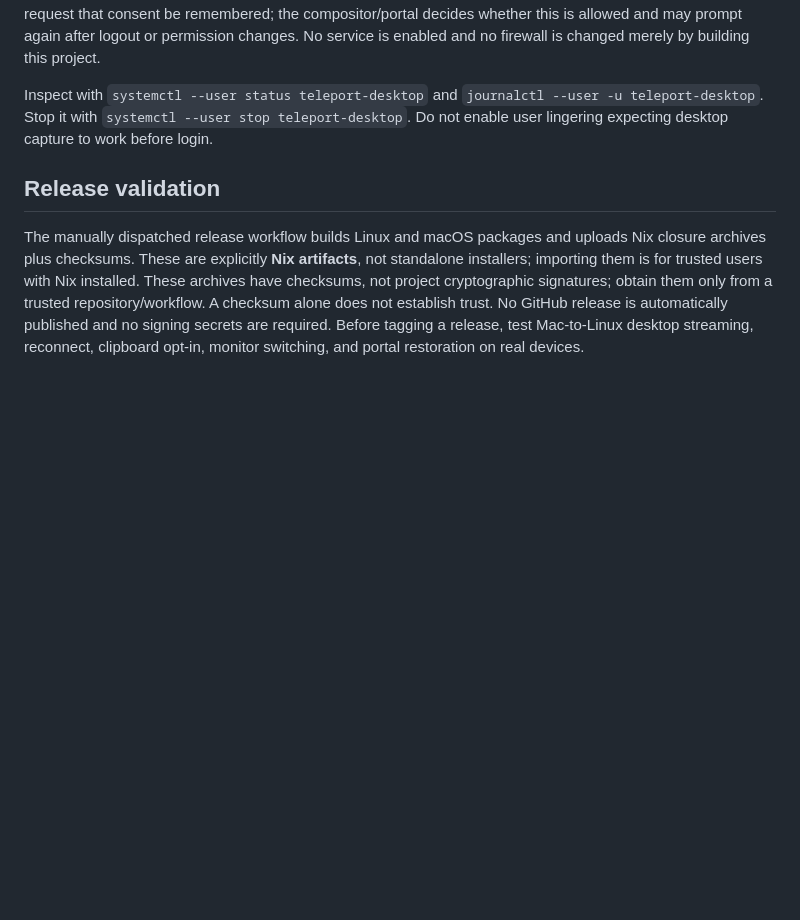
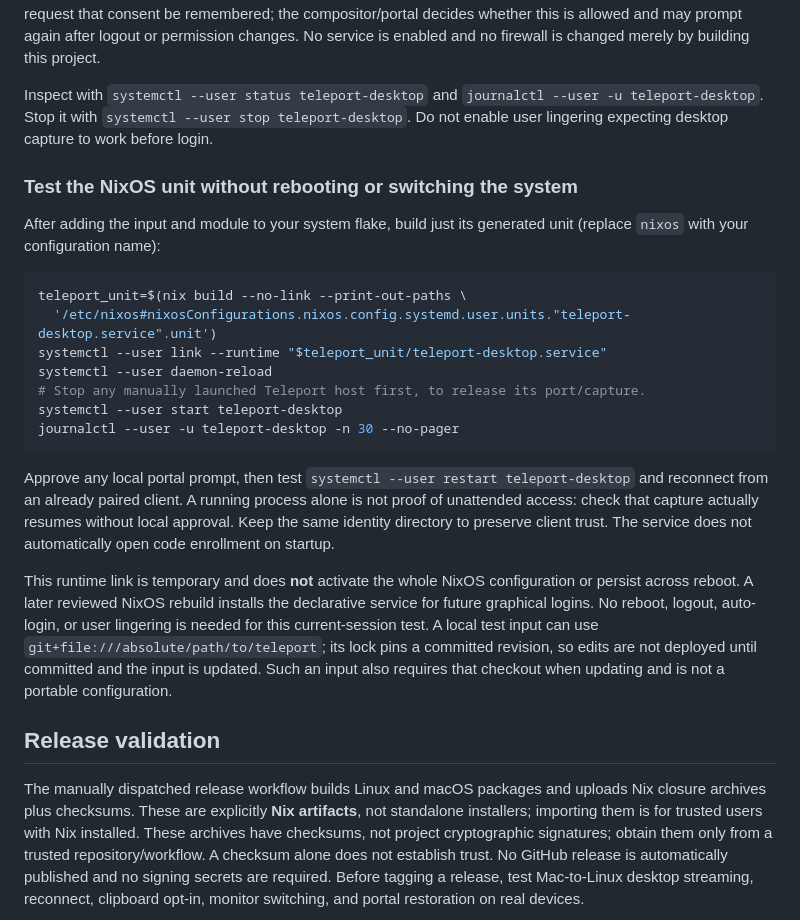
Before and after one commit to ejb1123/teleport, a Markdown page: docs/distribution.md, the part around the change. Rendered like a GitHub page; blank space fills up the shorter version.

Commit message:
Document NixOS runtime service testing and Wayland restoration

````diff
--- a/docs/distribution.md
+++ b/docs/distribution.md
@@ -85,6 +85,35 @@ Inspect with `systemctl --user status teleport-desktop` and
 `journalctl --user -u teleport-desktop`. Stop it with `systemctl --user stop teleport-desktop`.
 Do not enable user lingering expecting desktop capture to work before login.
 
+### Test the NixOS unit without rebooting or switching the system
+
+After adding the input and module to your system flake, build just its generated
+unit (replace `nixos` with your configuration name):
+
+```sh
+teleport_unit=$(nix build --no-link --print-out-paths \
+  '/etc/nixos#nixosConfigurations.nixos.config.systemd.user.units."teleport-desktop.service".unit')
+systemctl --user link --runtime "$teleport_unit/teleport-desktop.service"
+systemctl --user daemon-reload
+# Stop any manually launched Teleport host first, to release its port/capture.
+systemctl --user start teleport-desktop
+journalctl --user -u teleport-desktop -n 30 --no-pager
+```
+
+Approve any local portal prompt, then test `systemctl --user restart
+teleport-desktop` and reconnect from an already paired client. A running process
+alone is not proof of unattended access: check that capture actually resumes
+without local approval. Keep the same identity directory to preserve client trust.
+The service does not automatically open code enrollment on startup.
+
+This runtime link is temporary and does **not** activate the whole NixOS
+configuration or persist across reboot. A later reviewed NixOS rebuild installs
+the declarative service for future graphical logins. No reboot, logout, auto-login,
+or user lingering is needed for this current-session test. A local test input can
+use `git+file:///absolute/path/to/teleport`; its lock pins a committed revision,
+so edits are not deployed until committed and the input is updated. Such an input
+also requires that checkout when updating and is not a portable configuration.
+
 ## Release validation
 
 The manually dispatched release workflow builds Linux and macOS packages and
````
Also changed, not shown: docs/status.md (+11 -1 lines).
